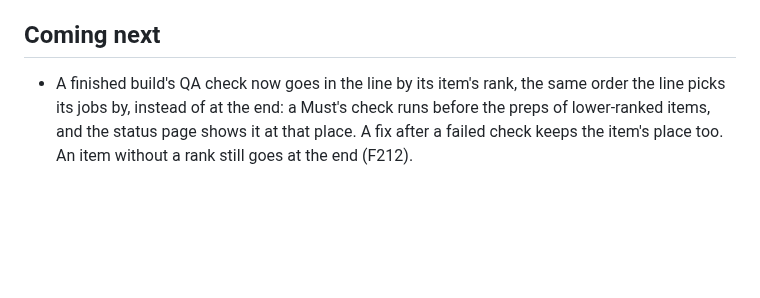
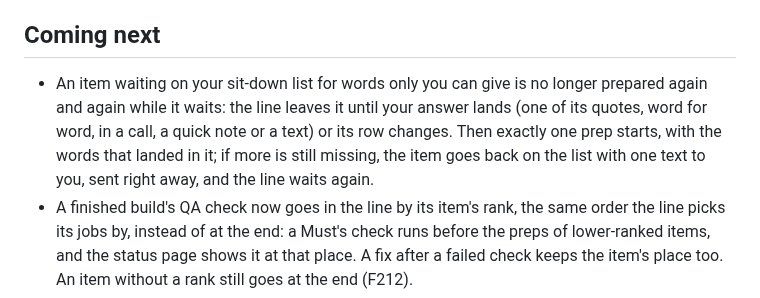
Before and after one commit to FleX-iBeL/HQ, a Markdown page: CHANGELOG.md, the part around the change. GitHub-like rendering; blank space fills up the shorter version.

Commit message:
F207: the changelog's Coming next says an item on the sit-down list waits for his answer instead of being prepared again (job 9526)
Co-Authored-By: Claude Opus 5.5 <noreply@anthropic.com>

```diff
--- a/CHANGELOG.md
+++ b/CHANGELOG.md
@@ -4,6 +4,7 @@ What was added and changed in each version of HQ, newest first. The small grey v
 
 ## Coming next
 
+- An item waiting on your sit-down list for words only you can give is no longer prepared again and again while it waits: the line leaves it until your answer lands (one of its quotes, word for word, in a call, a quick note or a text) or its row changes. Then exactly one prep starts, with the words that landed in it; if more is still missing, the item goes back on the list with one text to you, sent right away, and the line waits again.
 - A finished build's QA check now goes in the line by its item's rank, the same order the line picks its jobs by, instead of at the end: a Must's check runs before the preps of lower-ranked items, and the status page shows it at that place. A fix after a failed check keeps the item's place too. An item without a rank still goes at the end (F212).
 - A prepare or build you switch off now stays off until you turn it on again: Moneypenny's pickup of Must items no longer switches it back on, also not when the item's words change, and the line shows it as yours, as prepare off (by him, 01:33). The offs you gave before this version are kept the same way. A Must nobody decided on is still picked up within the minute, and the line's own off after her check passes doesn't count as yours.
 - The agents now work only inside their own hours, on weekdays: Donna from 8 in the morning to 5 in the afternoon, Pepper from 5 to 6, and Moneypenny with the team from 6 in the evening through the night to 8 the next morning. On Saturday and Sunday nobody works, and their planned runs all sit inside those hours. The night run now starts at 05:00 in the morning, three hours later than before, the daily release follows right after it, the weekly rules check is on Friday after the release, and the weekly sweep moved from Sunday to Monday at 05:00, in place of that morning's night run. The hours and the days can be changed in Settings.
```
